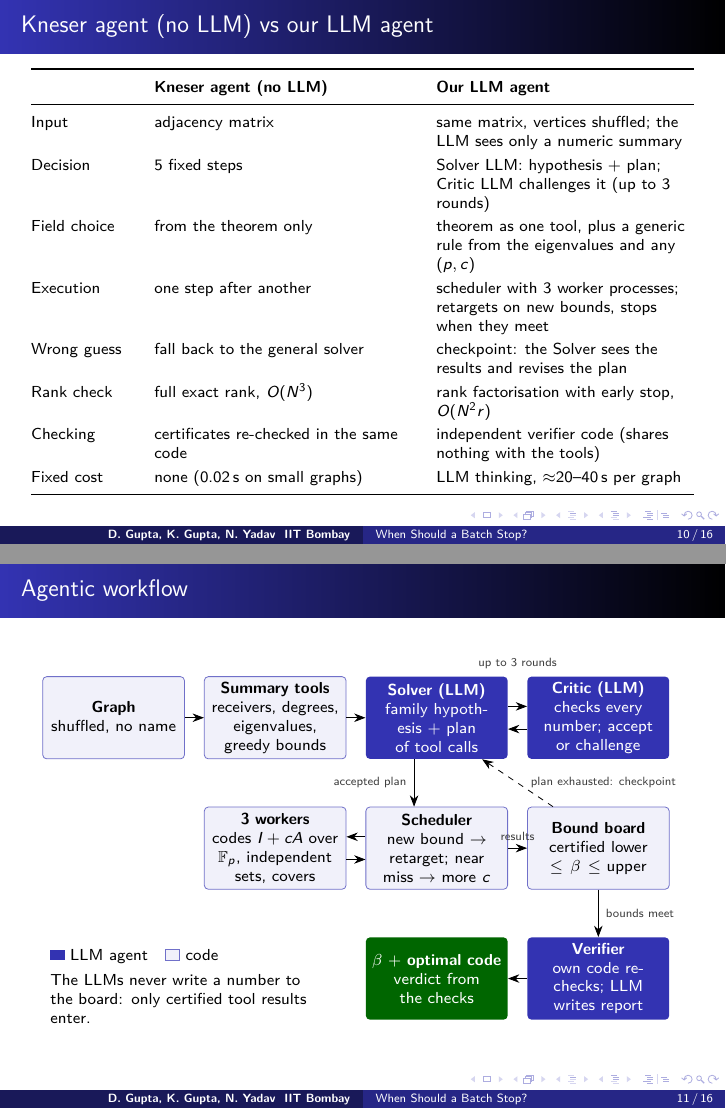
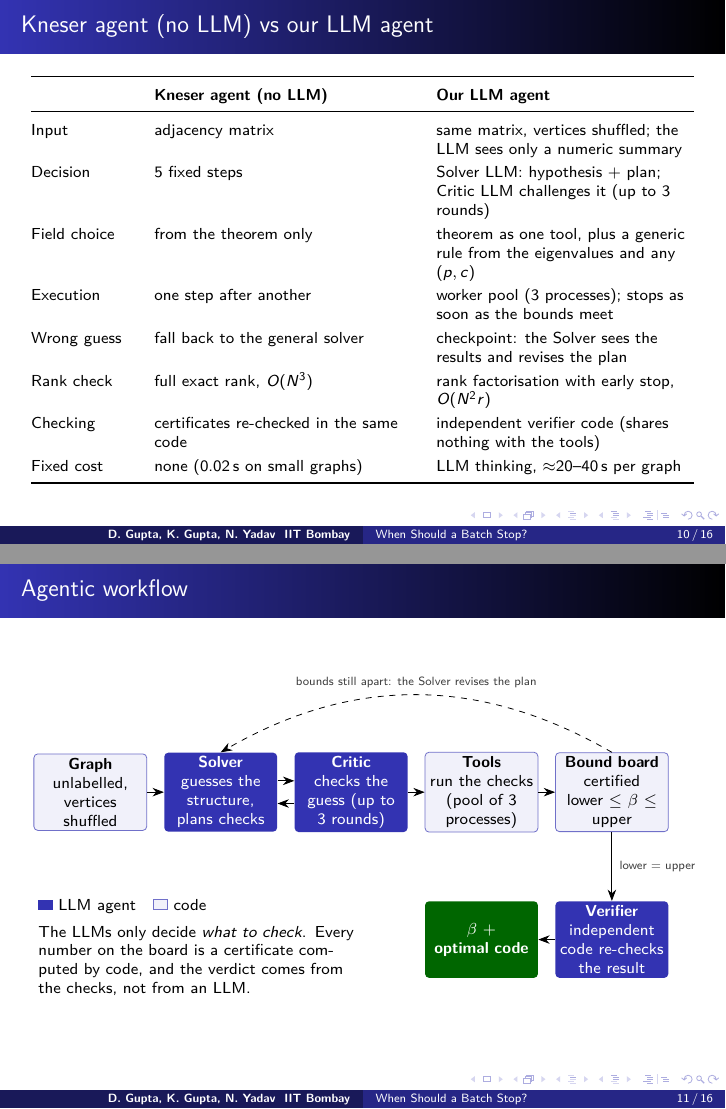
Before and after one commit to yneha3229/Optimal-Batch-Level-Early-Exit, LaTeX slides (presentation/main.tex): pages 10 and 11 of 26, joined at a grey line. Compiled offline with pdfLaTeX.

Commit message:
presentation: simpler agentic-workflow diagram (Solver, Critic, tools, bound board, verifier); worker pool wording; note that timings ran on one CPU core

```diff
--- a/presentation/main.tex
+++ b/presentation/main.tex
@@ -273,7 +273,7 @@
     Input & adjacency matrix & same matrix, vertices shuffled; the LLM sees only a numeric summary \\
     Decision & 5 fixed steps & Solver LLM: hypothesis $+$ plan; Critic LLM challenges it (up to 3 rounds) \\
     Field choice & from the theorem only & theorem as one tool, plus a generic rule from the eigenvalues and any $(p,c)$ \\
-    Execution & one step after another & scheduler with 3 worker processes; retargets on new bounds, stops when they meet \\
+    Execution & one step after another & worker pool (3 processes); stops as soon as the bounds meet \\
     Wrong guess & fall back to the general solver & checkpoint: the Solver sees the results and revises the plan \\
     Rank check & full exact rank, $O(N^3)$ & rank factorisation with early stop, $O(N^2 r)$ \\
     Checking & certificates re-checked in the same code & independent verifier code (shares nothing with the tools) \\
@@ -286,46 +286,42 @@
   \centering
   \begin{tikzpicture}[
       x=1cm, y=1cm, font=\scriptsize, >={Stealth[length=2mm]},
-      box/.style={rounded corners=2pt, minimum width=2.5cm, minimum height=1.45cm, align=center, text width=2.35cm,
+      box/.style={rounded corners=2pt, minimum width=1.95cm, minimum height=1.35cm, align=center, text width=1.85cm,
                   inner sep=2pt},
       llm/.style={box, fill=structure.fg, text=white},
       code/.style={box, fill=structure.fg!7, draw=structure.fg!70},
       res/.style={box, fill=green!40!black, text=white},
       lab/.style={font=\tiny, align=center, text=black!75}]
-    \node[code] (g)  at (0,0)     {\textbf{Graph}\\shuffled, no name};
-    \node[code] (s)  at (2.85,0)  {\textbf{Summary tools}\\receivers, degrees, eigenvalues, greedy bounds};
-    \node[llm]  (so) at (5.7,0)   {\textbf{Solver (LLM)}\\family hypothesis $+$ plan of tool calls};
-    \node[llm]  (cr) at (8.55,0)  {\textbf{Critic (LLM)}\\checks every number; accept or challenge};
-    \node[code] (w)  at (2.85,-2.3) {\textbf{3 workers}\\codes $I+cA$ over $\Fp$, independent sets, covers};
-    \node[code] (sc) at (5.7,-2.3)  {\textbf{Scheduler}\\new bound $\to$ retarget; near miss $\to$ more $c$};
-    \node[code] (bd) at (8.55,-2.3) {\textbf{Bound board}\\certified lower $\le \beta \le$ upper};
-    \node[llm]  (ve) at (8.55,-4.6) {\textbf{Verifier}\\own code re-checks; LLM writes report};
-    \node[res]  (o)  at (5.7,-4.6)  {\textbf{$\beta$ $+$ optimal code}\\verdict from the checks};
-    \draw[->] (g) -- (s);
-    \draw[->] (s) -- (so);
+    \node[code] (g)  at (0,0)    {\textbf{Graph}\\unlabelled, vertices shuffled};
+    \node[llm]  (so) at (2.3,0)  {\textbf{Solver}\\guesses the structure, plans checks};
+    \node[llm]  (cr) at (4.6,0)  {\textbf{Critic}\\checks the guess (up to 3 rounds)};
+    \node[code] (t)  at (6.9,0)  {\textbf{Tools}\\run the checks (pool of 3 processes)};
+    \node[code] (bd) at (9.2,0)  {\textbf{Bound board}\\certified\\lower $\le\beta\le$ upper};
+    \node[llm]  (ve) at (9.2,-2.6) {\textbf{Verifier}\\independent code re-checks the result};
+    \node[res]  (o)  at (6.9,-2.6) {\textbf{$\beta$ $+$\\optimal code}};
+    \draw[->] (g) -- (so);
     \draw[->] ([yshift=2mm]so.east) -- ([yshift=2mm]cr.west);
     \draw[->] ([yshift=-2mm]cr.west) -- ([yshift=-2mm]so.east);
-    \node[lab] at (7.125,0.95) {up to 3 rounds};
-    \draw[->] ([xshift=-4mm]so.south) -- node[lab, left] {accepted plan} ([xshift=-4mm]sc.north);
-    \draw[->] ([yshift=2mm]sc.west) -- ([yshift=2mm]w.east);
-    \draw[->] ([yshift=-2mm]w.east) -- ([yshift=-2mm]sc.west);
-    \draw[->] (sc) -- node[lab, above] {results} (bd);
-    \draw[->, dashed] ([xshift=-8mm]bd.north) -- node[lab, right, pos=0.5, xshift=1mm] {plan exhausted: checkpoint} ([xshift=8mm]so.south);
-    \draw[->] (bd) -- node[lab, right] {bounds meet} (ve);
+    \draw[->] (cr) -- (t);
+    \draw[->] (t) -- (bd);
+    \draw[->] (bd) -- node[lab, right] {lower $=$ upper} (ve);
     \draw[->] (ve) -- (o);
-    \node[anchor=north west, text width=4.6cm, font=\scriptsize] at (-1.25,-3.95)
+    \draw[->, dashed] (bd.north) to[out=150, in=30] node[lab, above] {bounds still apart: the Solver revises the plan} (so.north);
+    \node[anchor=north west, text width=5.6cm, font=\scriptsize] at (-1.05,-1.75)
       {\tikz\fill[structure.fg] (0,0) rectangle (0.25,0.18);\ LLM agent\quad
-       \tikz{\fill[structure.fg!7] (0,0) rectangle (0.25,0.18); \draw[structure.fg!70] (0,0) rectangle (0.25,0.18);}\ code\\[3pt]
-       The LLMs never write a number to the board: only certified tool results enter.};
+       \tikz{\fill[structure.fg!7] (0,0) rectangle (0.25,0.18); \draw[structure.fg!70] (0,0) rectangle (0.25,0.18);}\ code\\[4pt]
+       The LLMs only decide \emph{what to check}. Every number on the board is a certificate computed by code,
+       and the verdict comes from the checks, not from an LLM.};
   \end{tikzpicture}
 \end{frame}
 
 \begin{frame}{Results: time to prove $\beta$ (container, one CPU core per run)}
   \centering
-  \includegraphics[width=0.80\linewidth]{fig/time_to_prove_beamer.png}\par
+  \includegraphics[width=0.74\linewidth]{fig/time_to_prove_beamer.png}\par
   \vspace{-0.2em}
   {\tiny Time until the certified bounds meet, LLM time included; 20 benchmark graphs $+$ 5 large Kneser graphs, seed 0.
-   Claude LLM time is the wall time of a Claude Code agent (tool calls included), so it overstates pure model time.\par}
+   Claude LLM time is the wall time of a Claude Code agent (tool calls included), so it overstates pure model time.
+   All workers shared one CPU core: the gain comes from the right code and a cheaper rank check, not parallelism.\par}
   \vspace{0.2em}
   \begin{alertblock}{Takeaway}
     \scriptsize LLM thinking stays at $\approx$20--40\,s while compute grows. Below $\approx$9{,}000 receivers the script
```
Also changed, not shown: presentation/When_Should_a_Batch_Stop_IE624.pdf, presentation/main.tex (2 more changed lines).
